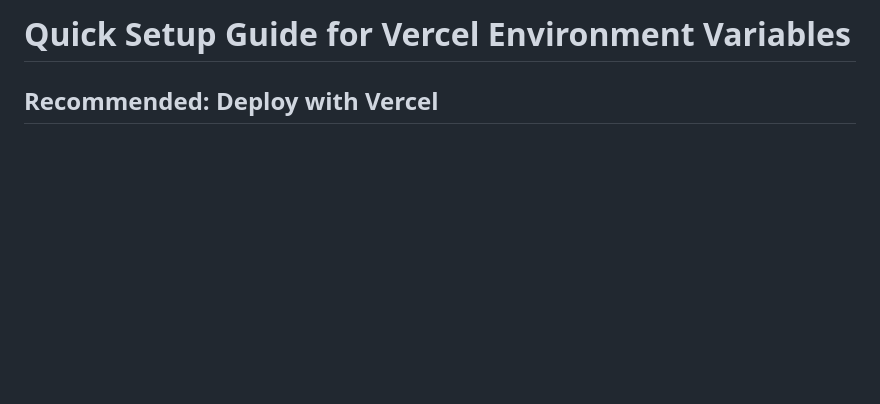
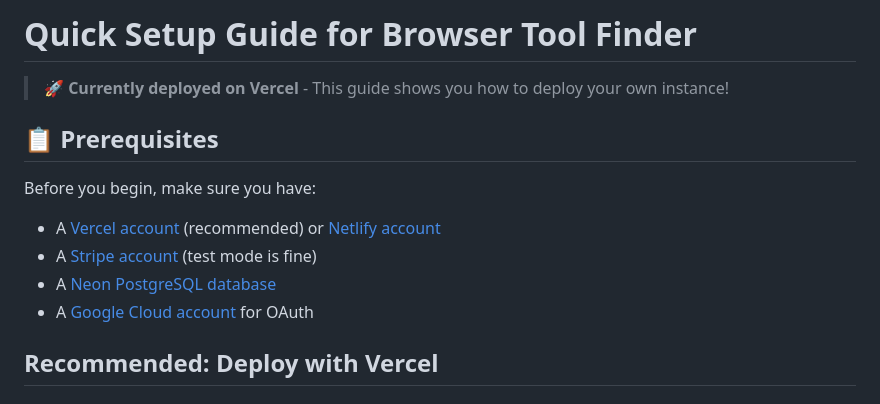
Before and after one commit to tomasbb0/browser-e-commerce-app, a Markdown page: SETUP_GUIDE.md, the part around the change. GitHub-like rendering; blank space fills up the shorter version.

```diff
--- a/SETUP_GUIDE.md
+++ b/SETUP_GUIDE.md
@@ -1,4 +1,14 @@
-# Quick Setup Guide for Vercel Environment Variables
+# Quick Setup Guide for Browser Tool Finder
+
+> 🚀 **Currently deployed on Vercel** - This guide shows you how to deploy your own instance!
+
+## 📋 Prerequisites
+
+Before you begin, make sure you have:
+- A [Vercel account](https://vercel.com) (recommended) or [Netlify account](https://netlify.com)
+- A [Stripe account](https://stripe.com) (test mode is fine)
+- A [Neon PostgreSQL database](https://neon.tech)
+- A [Google Cloud account](https://console.cloud.google.com) for OAuth
 
 ## Recommended: Deploy with Vercel
 
```
Also changed, not shown: .github/pull_request_template.md (added, +31 -0 lines), CHANGELOG.md (added, +167 -0 lines).
